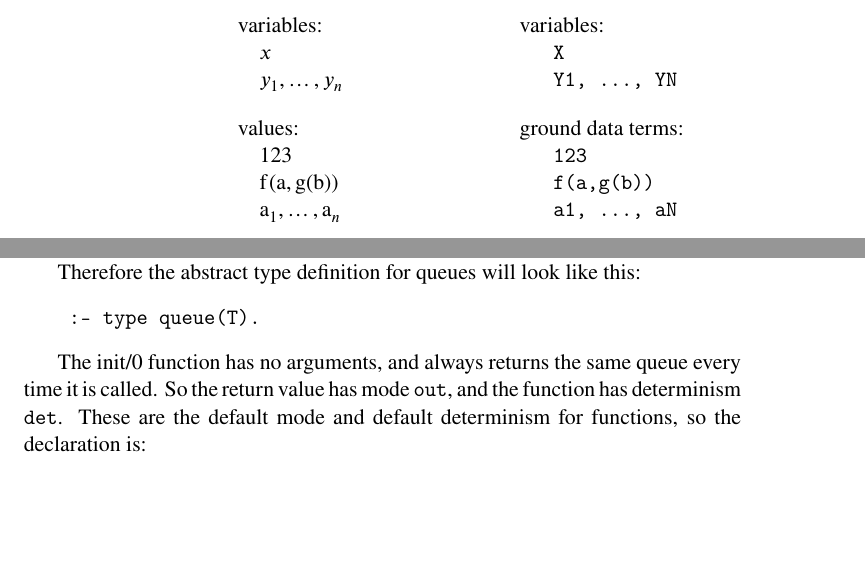
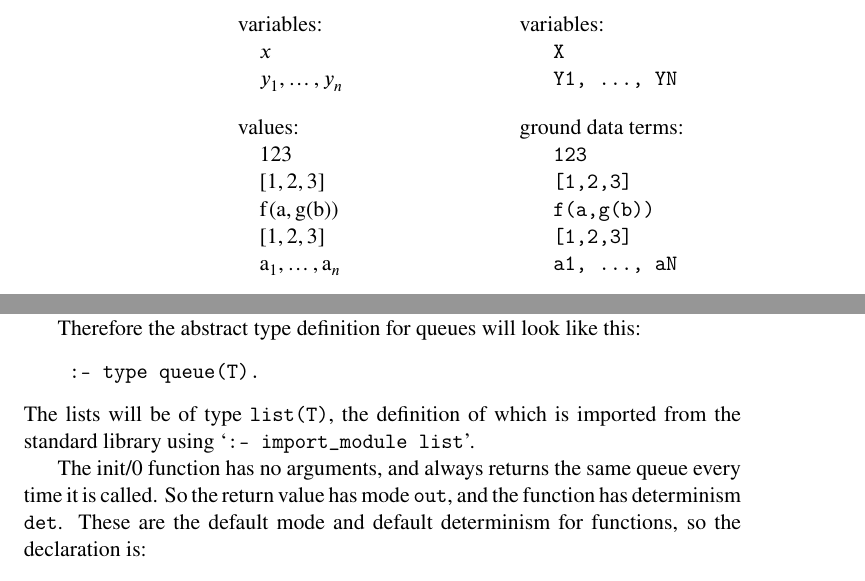
Before and after one commit to Mercury-Language/books, a LaTeX book (decl_prog/decl_prog.tex, which reads decl_prog/by-example.tex, decl_prog/introduction.tex): two parts of pages 10 and 17 of 83 before the commit and two parts of pages 10 and 19 of 85 after it, joined at a grey line, cut so that both start at the same text, the shorter picture padded with empty space. Compiled offline with pdfLaTeX.

Commit message:
decl_prog: address some minor XXXs

```diff
--- a/decl_prog/by-example.tex
+++ b/decl_prog/by-example.tex
@@ -500,8 +500,9 @@ will look like this:
 \begin{verbatim}
     :- type queue(T).
 \end{verbatim}
-% The lists will be of type \co{list(T)}.
-% XXX But the list/1 type constructor does not need to be declared by users.
+The lists will be of type \co{list(T)},
+the definition of which is imported from the standard library
+using `\co{:- import\_module list}'.
 
 The \sym{init/0} function has no arguments,
 and always returns the same queue every time it is called.
--- a/decl_prog/introduction.tex
+++ b/decl_prog/introduction.tex
@@ -182,7 +182,9 @@ $\quad x$ & \verb#   X# \\
 $\quad y_1, \ldots, y_n$ & \verb#   Y1, ..., YN# \\[1em]
 values: & ground data terms: \\
 $\quad 123$ & \verb#   123# \\
+$\quad [1, 2, 3]$ & \verb#   [1,2,3]# \\
 $\quad \ct{f}(\ct{a}, \ct{g}(\ct{b}))$ & \verb#   f(a,g(b))# \\
+$\quad [1, 2, 3]$ & \verb#   [1,2,3]# \\
 $\quad \ct{a}_1, \ldots, \ct{a}_n$ & \verb#   a1, ..., aN# \\[1em]
 atomic formulas: & atomic goals: \\
 $\quad y = \ct{f}(x)$ & \verb#   Y = f(X)# \\
```
Also changed, not shown: decl_prog/by-example.tex (6 more changed lines). Lines whose indentation alone changed are shown as unchanged.
